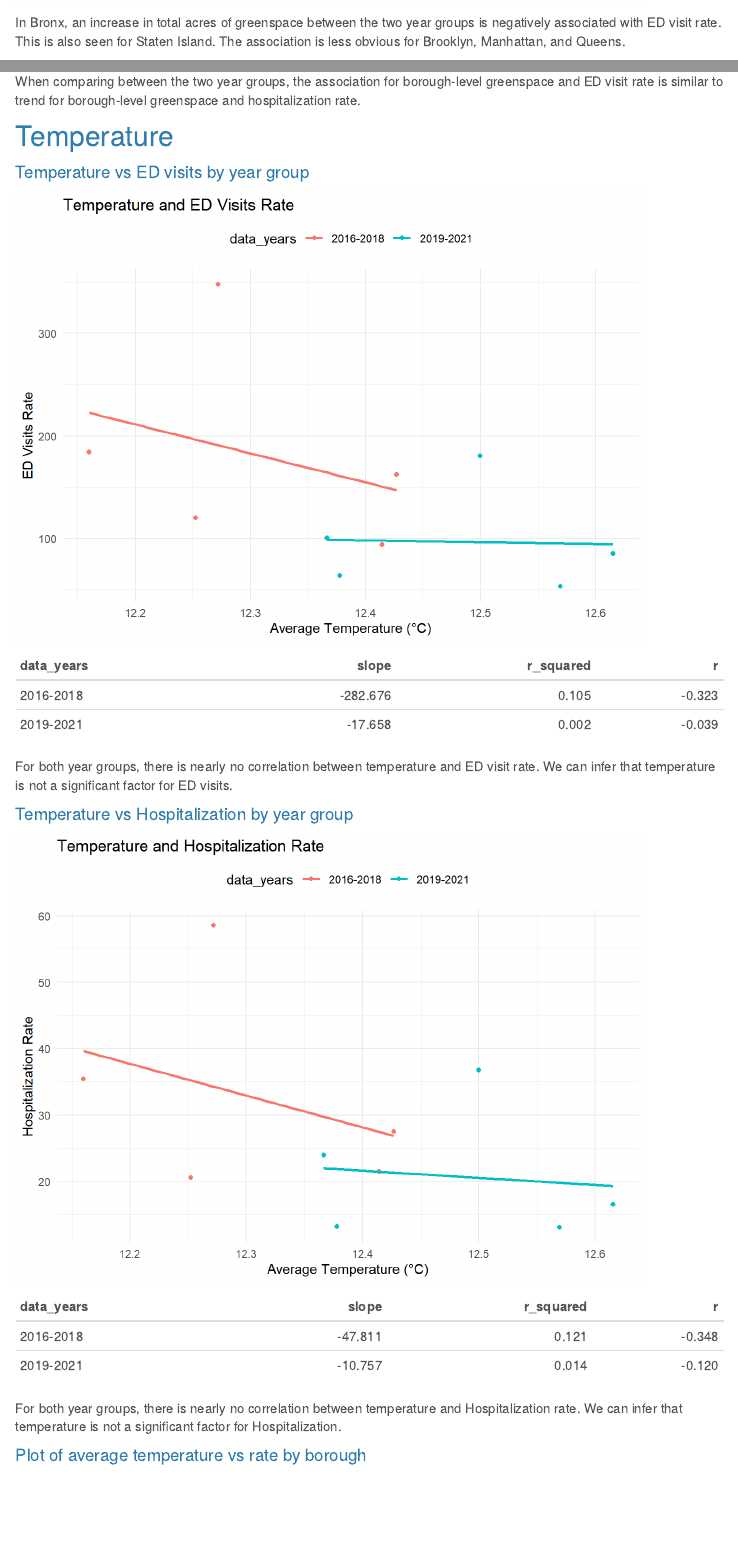
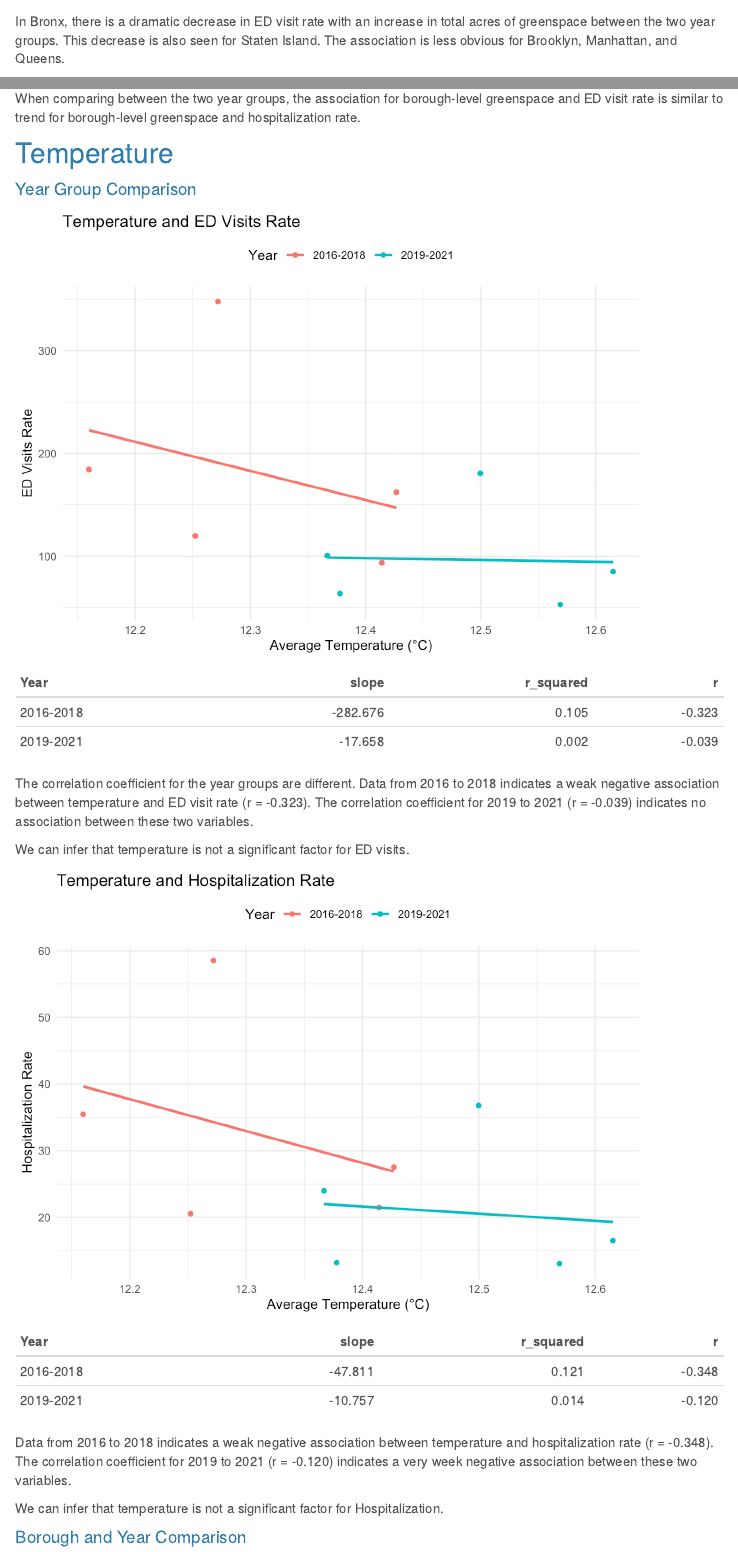
Before and after one commit to naomi-sk/p8105_nyc_child_asthma, an R Markdown document (predictor_outcome_associations.Rmd): the page in a window 1100 px wide, from 4810 px down, and a second part further down, joined at a grey line. The pictures show the output file predictor_outcome_associations.html that the author committed with the source, opened offline; library style sheets and scripts come from the installed R packages; menus at the side of the page are left out.

Commit message:
Updated descriptions and code to plots in predictor_outcome_associations

````diff
--- a/predictor_outcome_associations.Rmd
+++ b/predictor_outcome_associations.Rmd
@@ -259,7 +259,7 @@ GS_ED = GS_assoc |>
 GS_ED
 ```
 
-In Bronx, an increase in total acres of greenspace between the two year groups is negatively associated with ED visit rate. This is also seen for Staten Island. The association is less obvious for Brooklyn, Manhattan, and Queens.
+In Bronx, there is a dramatic decrease in ED visit rate with an increase in total acres of greenspace between the two year groups. This decrease is also seen for Staten Island. The association is less obvious for Brooklyn, Manhattan, and Queens.
 
 
 ```{r, echo=FALSE, message=FALSE}
@@ -284,7 +284,8 @@ When comparing between the two year groups, the association for borough-level gr
 ```{r echo = FALSE, message = FALSE}
 temp_association = full_data2 |>
   select(data_years, avg_temperature, indicator, borough, borough_rate) |>
-  distinct(data_years, avg_temperature, indicator, borough, borough_rate)
+  distinct(data_years, avg_temperature, indicator, borough, borough_rate) |>
+  rename(Year = data_years, Borough = borough)
 
 temp_association_ed = temp_association |>
   filter(indicator == "ed_visits_rate")
@@ -293,11 +294,11 @@ temp_association_hosp = temp_association |>
   filter(indicator == "hosp_rate")
 ```
 
-#### Temperature vs ED visits by year group
+#### Year Group Comparison
 
 ```{r echo = FALSE, message = FALSE}
 tempmodel = temp_association_ed |>
-  group_by(data_years) |>
+  group_by(Year) |>
   do(model = lm(borough_rate ~ avg_temperature, data = .)) |> #linear model
   mutate(
     slope = coef(model)[2], #calc slope, intercept, R², and correlation coefficient (R)
@@ -307,9 +308,9 @@ tempmodel = temp_association_ed |>
    select(-model, -intercept)
 
 # Plot the data and regression lines
-tempplot = ggplot(temp_association_ed, aes(x = avg_temperature, y = borough_rate, group = data_years)) +
-  geom_point(aes(color = data_years)) +
-  geom_smooth(method = "lm", aes(color = data_years, group = data_years), se = FALSE, linetype = "solid") +
+tempplot = ggplot(temp_association_ed, aes(x = avg_temperature, y = borough_rate, group = Year)) +
+  geom_point(aes(color = Year)) +
+  geom_smooth(method = "lm", aes(color = Year, group = Year), se = FALSE, linetype = "solid") +
   theme_minimal() +
   labs(title = "Temperature and ED Visits Rate",
        x = "Average Temperature (°C)",
@@ -320,13 +321,13 @@ tempplot
 knitr::kable(tempmodel, digits = 3)
 ```
 
-For both year groups, there is nearly no correlation between temperature and ED visit rate. We can infer that temperature is not a significant factor for ED visits.
+The correlation coefficient for the year groups are different. Data from 2016 to 2018 indicates a weak negative association between temperature and ED visit rate (r = -0.323). The correlation coefficient for 2019 to 2021 (r = -0.039) indicates no association between these two variables.
 
-#### Temperature vs Hospitalization by year group
+We can infer that temperature is not a significant factor for ED visits.
 
 ```{r echo = FALSE, message = FALSE}
 tempmodel2 = temp_association_hosp |>
-  group_by(data_years) |>
+  group_by(Year) |>
   do(model = lm(borough_rate ~ avg_temperature, data = .)) |> #linear model
   mutate(
     slope = coef(model)[2], #calc slope, intercept, R², and correlation coefficient (R)
@@ -336,9 +337,9 @@ tempmodel2 = temp_association_hosp |>
    select(-model, -intercept)
 
 # Plot the data and regression lines
-tempplot2 = ggplot(temp_association_hosp, aes(x = avg_temperature, y = borough_rate, group = data_years)) +
-  geom_point(aes(color = data_years)) +
-  geom_smooth(method = "lm", aes(color = data_years, group = data_years), se = FALSE, linetype = "solid") +
+tempplot2 = ggplot(temp_association_hosp, aes(x = avg_temperature, y = borough_rate, group = Year)) +
+  geom_point(aes(color = Year)) +
+  geom_smooth(method = "lm", aes(color = Year, group = Year), se = FALSE, linetype = "solid") +
   theme_minimal() +
   labs(title = "Temperature and Hospitalization Rate",
        x = "Average Temperature (°C)",
@@ -349,8 +350,10 @@ tempplot2
 knitr::kable(tempmodel2, digits = 3)
 ```
 
-For both year groups, there is nearly no correlation between temperature and Hospitalization rate. We can infer that temperature is not a significant factor for Hospitalization.
+Data from 2016 to 2018 indicates a weak negative association between temperature and hospitalization rate (r = -0.348). The correlation coefficient for 2019 to 2021 (r = -0.120) indicates a very week negative association between these two variables.
 
-#### Plot of average temperature vs rate by borough
+We can infer that temperature is not a significant factor for Hospitalization.
+
+#### Borough and Year Comparison
 
 ```{r echo=FALSE, message=FALSE}
````
Also changed, not shown: predictor_outcome_associations.html, predictor_outcome_associations_files/figure-html/ed-1.png, predictor_outcome_associations_files/figure-html/hosp-1.png, predictor_outcome_associations_files/figure-html/pm2.5 HR-1.png, predictor_outcome_associations_files/figure-html/pm2.5 boroughyear-1.png, predictor_outcome_associations_files/figure-html/pm2.5 ed-1.png, predictor_outcome_associations_files/figure-html/pm2.5 hosp-1.png, predictor_outcome_associations_files/figure-html/unnamed-chunk-1-1.png, predictor_outcome_associations_files/figure-html/unnamed-chunk-2-1.png, predictor_outcome_associations_files/figure-html/unnamed-chunk-4-1.png, predictor_outcome_associations_files/figure-html/unnamed-chunk-5-1.png, predictor_outcome_associations_files/figure-html/unnamed-chunk-6-1.png, predictor_outcome_associations_files/figure-html/unnamed-chunk-7-1.png, predictor_outcome_associations.Rmd (16 more changed lines).
